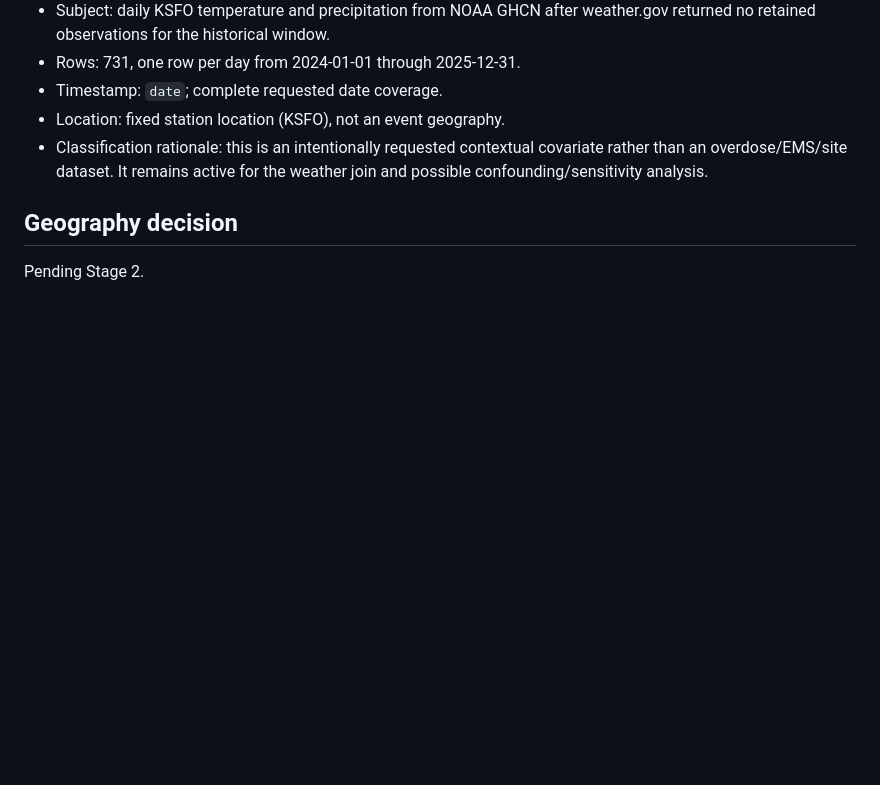
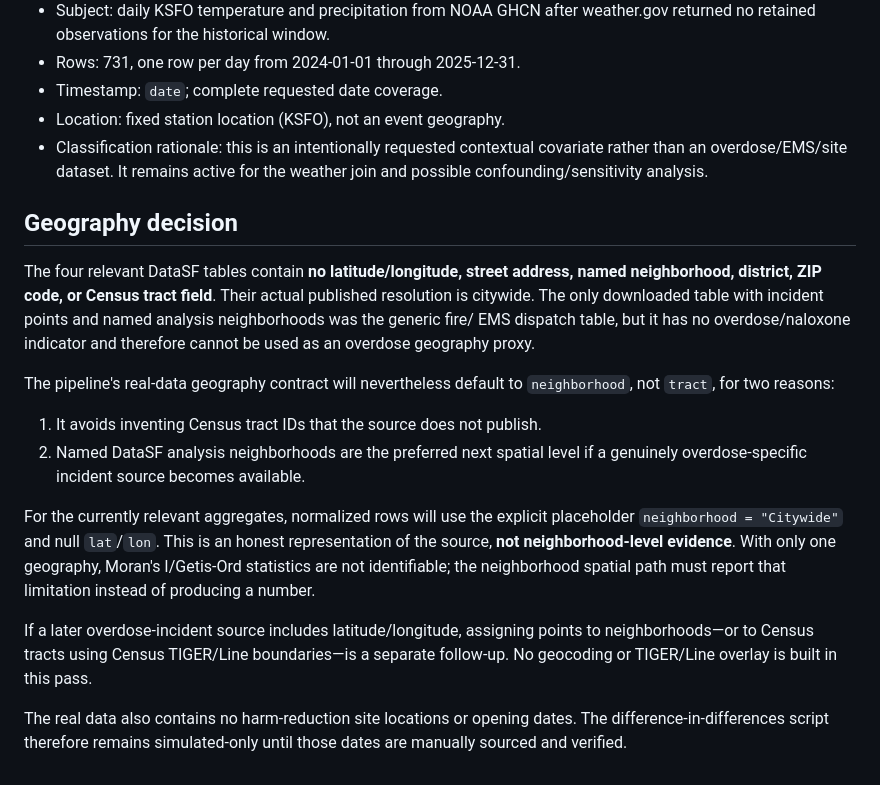
Before and after one commit to Dahilon/PTR-Build-Now, a Markdown page: data/real/triage.md, the part around the change. Rendered like a GitHub page; blank space fills up the shorter version.

Commit message:
Document real data geography decision

```diff
--- a/data/real/triage.md
+++ b/data/real/triage.md
@@ -97,4 +97,32 @@ or harm-reduction activity.
 
 ## Geography decision
 
-Pending Stage 2.
+The four relevant DataSF tables contain **no latitude/longitude, street
+address, named neighborhood, district, ZIP code, or Census tract field**.
+Their actual published resolution is citywide. The only downloaded table
+with incident points and named analysis neighborhoods was the generic fire/
+EMS dispatch table, but it has no overdose/naloxone indicator and therefore
+cannot be used as an overdose geography proxy.
+
+The pipeline's real-data geography contract will nevertheless default to
+`neighborhood`, not `tract`, for two reasons:
+
+1. It avoids inventing Census tract IDs that the source does not publish.
+2. Named DataSF analysis neighborhoods are the preferred next spatial level
+   if a genuinely overdose-specific incident source becomes available.
+
+For the currently relevant aggregates, normalized rows will use the explicit
+placeholder `neighborhood = "Citywide"` and null `lat`/`lon`. This is an
+honest representation of the source, **not neighborhood-level evidence**.
+With only one geography, Moran's I/Getis-Ord statistics are not identifiable;
+the neighborhood spatial path must report that limitation instead of
+producing a number.
+
+If a later overdose-incident source includes latitude/longitude, assigning
+points to neighborhoods—or to Census tracts using Census TIGER/Line
+boundaries—is a separate follow-up. No geocoding or TIGER/Line overlay is
+built in this pass.
+
+The real data also contains no harm-reduction site locations or opening
+dates. The difference-in-differences script therefore remains simulated-only
+until those dates are manually sourced and verified.
```
